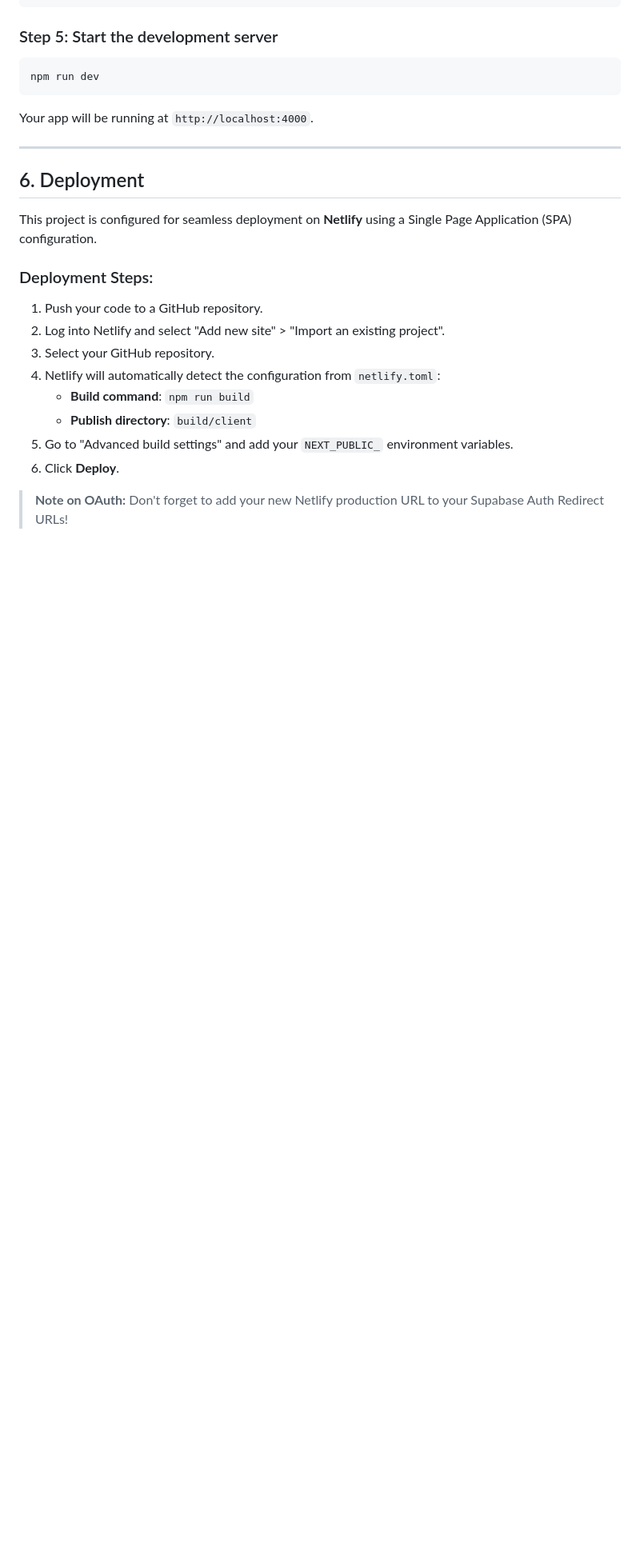
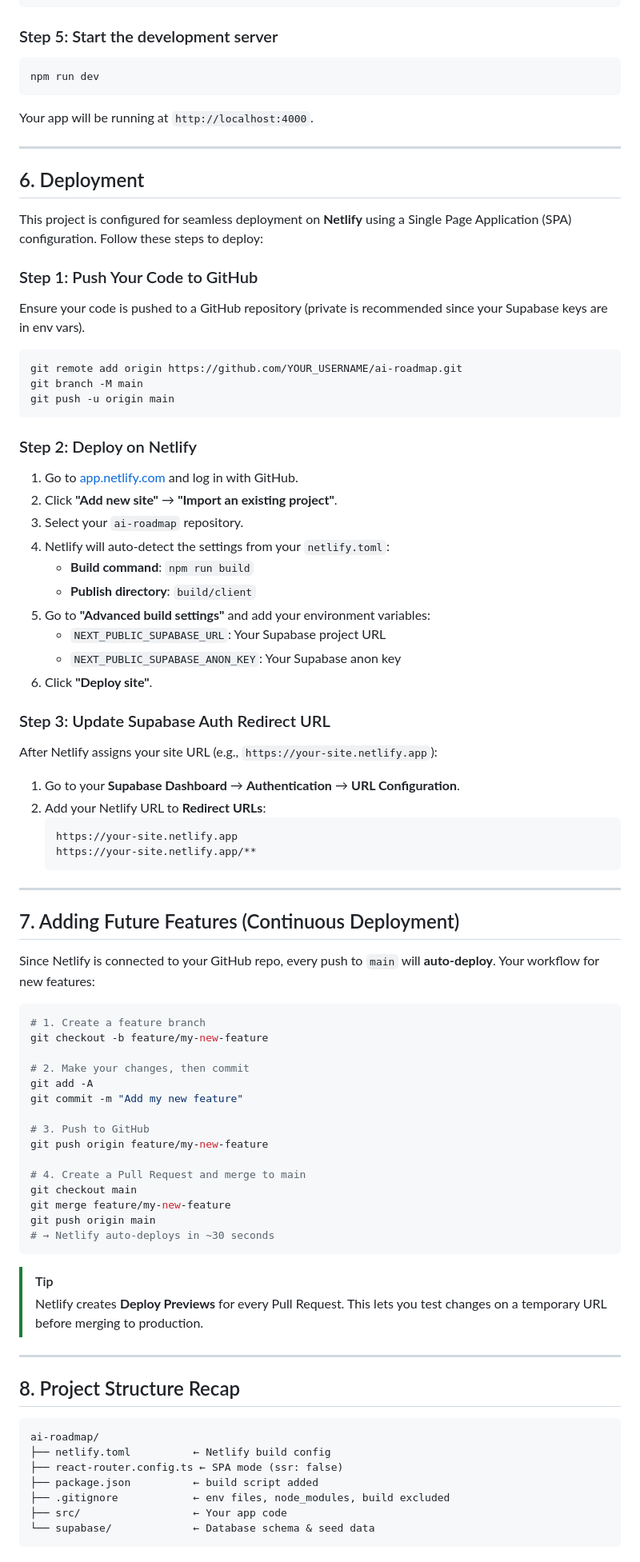
Before and after one commit to harshit2490/ai-roadmap-cms-app, a Markdown page: README.md, the part around one of its changes. Shown at 80% size. Drawn GitHub-style; blank space fills up the shorter version.

Commit message:
docs: merge detailed deployment guide from walkthrough.md into README

````diff
--- a/README.md
+++ b/README.md
@@ -123,16 +123,75 @@ Your app will be running at `http://localhost:4000`.
 
 ## 6. Deployment
 
-This project is configured for seamless deployment on **Netlify** using a Single Page Application (SPA) configuration.
+This project is configured for seamless deployment on **Netlify** using a Single Page Application (SPA) configuration. Follow these steps to deploy:
 
-### Deployment Steps:
-1. Push your code to a GitHub repository.
-2. Log into Netlify and select "Add new site" > "Import an existing project".
-3. Select your GitHub repository.
-4. Netlify will automatically detect the configuration from `netlify.toml`:
+### Step 1: Push Your Code to GitHub
+Ensure your code is pushed to a GitHub repository (private is recommended since your Supabase keys are in env vars).
+```bash
+git remote add origin https://github.com/YOUR_USERNAME/ai-roadmap.git
+git branch -M main
+git push -u origin main
+```
+
+### Step 2: Deploy on Netlify
+1. Go to [app.netlify.com](https://app.netlify.com) and log in with GitHub.
+2. Click **"Add new site"** → **"Import an existing project"**.
+3. Select your `ai-roadmap` repository.
+4. Netlify will auto-detect the settings from your `netlify.toml`:
    - **Build command**: `npm run build`
    - **Publish directory**: `build/client`
-5. Go to "Advanced build settings" and add your `NEXT_PUBLIC_` environment variables.
-6. Click **Deploy**.
+5. Go to **"Advanced build settings"** and add your environment variables:
+   - `NEXT_PUBLIC_SUPABASE_URL`: Your Supabase project URL
+   - `NEXT_PUBLIC_SUPABASE_ANON_KEY`: Your Supabase anon key
+6. Click **"Deploy site"**.
 
-> **Note on OAuth:** Don't forget to add your new Netlify production URL to your Supabase Auth Redirect URLs!
+### Step 3: Update Supabase Auth Redirect URL
+After Netlify assigns your site URL (e.g., `https://your-site.netlify.app`):
+1. Go to your **Supabase Dashboard** → **Authentication** → **URL Configuration**.
+2. Add your Netlify URL to **Redirect URLs**:
+   ```text
+   https://your-site.netlify.app
+   https://your-site.netlify.app/**
+   ```
+
+---
+
+## 7. Adding Future Features (Continuous Deployment)
+
+Since Netlify is connected to your GitHub repo, every push to `main` will **auto-deploy**. Your workflow for new features:
+
+```bash
+# 1. Create a feature branch
+git checkout -b feature/my-new-feature
+
+# 2. Make your changes, then commit
+git add -A
+git commit -m "Add my new feature"
+
+# 3. Push to GitHub
+git push origin feature/my-new-feature
+
+# 4. Create a Pull Request and merge to main
+git checkout main
+git merge feature/my-new-feature
+git push origin main
+# → Netlify auto-deploys in ~30 seconds
+```
+
+> [!TIP]
+> Netlify creates **Deploy Previews** for every Pull Request. This lets you test changes on a temporary URL before merging to production.
+
+---
+
+## 8. Project Structure Recap
+
+```text
+ai-roadmap/
+├── netlify.toml          ← Netlify build config
+├── react-router.config.ts ← SPA mode (ssr: false)
+├── package.json          ← build script added
+├── .gitignore            ← env files, node_modules, build excluded
+├── src/                  ← Your app code
+└── supabase/             ← Database schema & seed data
+```
+
````
Also changed, not shown: other parts of README.md (+10 -0 lines).
